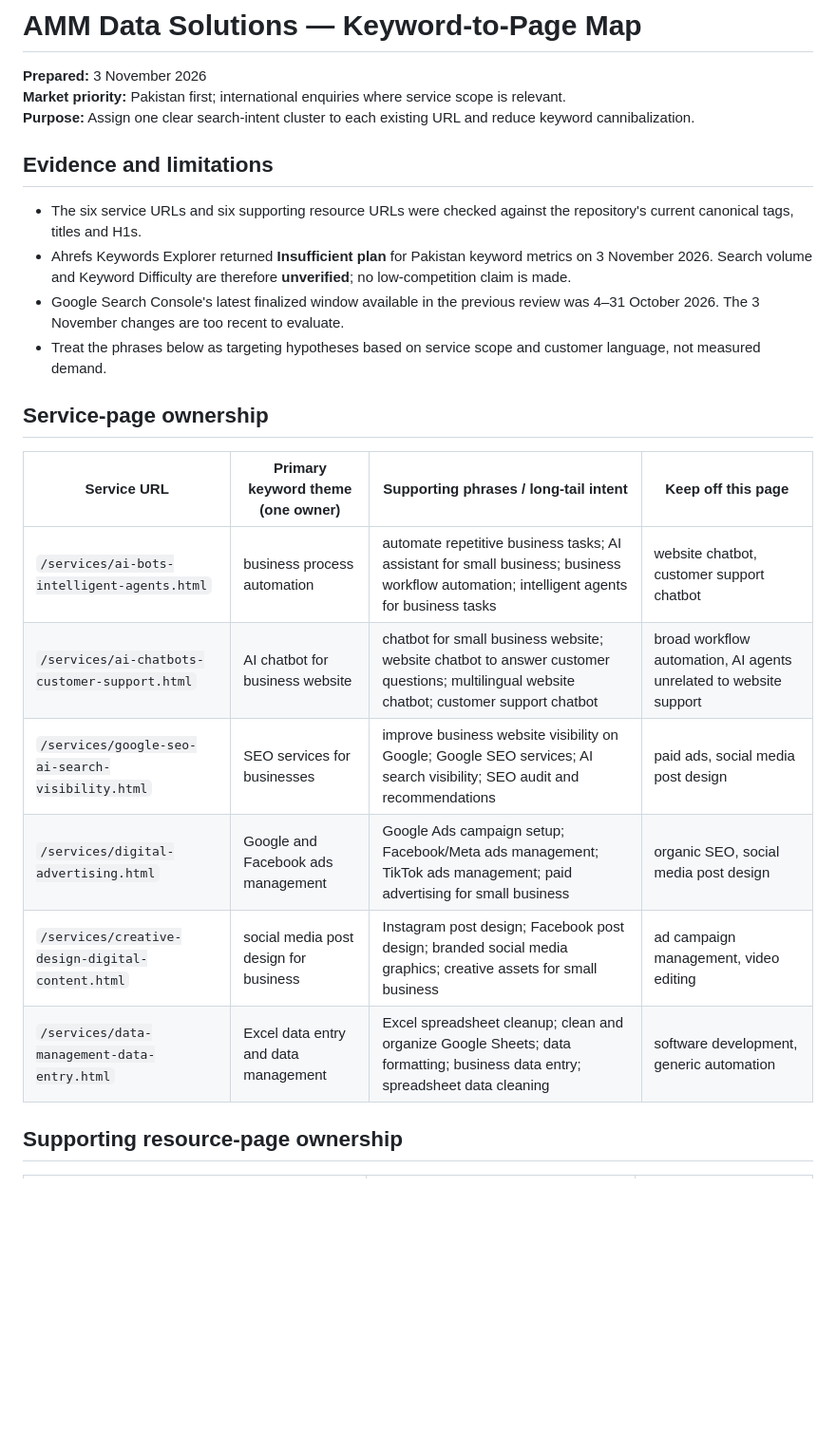
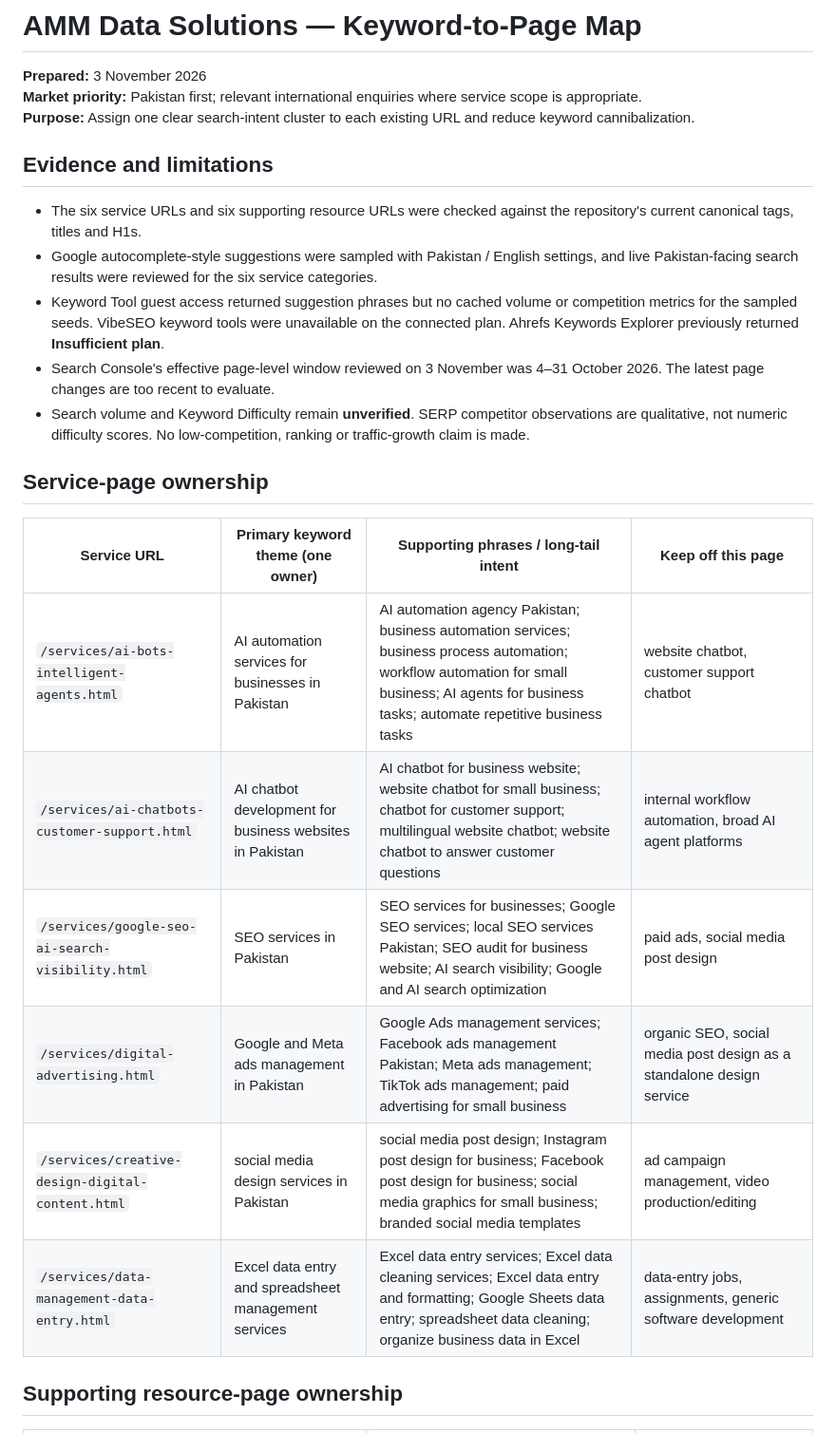
Before and after one commit to wwwab229-cpu/amm-data-solutions-new, a Markdown page: docs/seo-keyword-to-page-map-2026-11.md, the part around one of its changes. Shown at 95% size. Rendered like a GitHub page; blank space fills up the shorter version.

Commit message:
Align keyword ownership map with Pakistan SERP research

```diff
--- a/docs/seo-keyword-to-page-map-2026-11.md
+++ b/docs/seo-keyword-to-page-map-2026-11.md
@@ -1,24 +1,25 @@
 # AMM Data Solutions — Keyword-to-Page Map
 **Prepared:** 3 November 2026
-**Market priority:** Pakistan first; international enquiries where service scope is relevant.
+**Market priority:** Pakistan first; relevant international enquiries where service scope is appropriate.
 **Purpose:** Assign one clear search-intent cluster to each existing URL and reduce keyword cannibalization.
 
 ## Evidence and limitations
 - The six service URLs and six supporting resource URLs were checked against the repository's current canonical tags, titles and H1s.
-- Ahrefs Keywords Explorer returned **Insufficient plan** for Pakistan keyword metrics on 3 November 2026. Search volume and Keyword Difficulty are therefore **unverified**; no low-competition claim is made.
-- Google Search Console's latest finalized window available in the previous review was 4–31 October 2026. The 3 November changes are too recent to evaluate.
-- Treat the phrases below as targeting hypotheses based on service scope and customer language, not measured demand.
+- Google autocomplete-style suggestions were sampled with Pakistan / English settings, and live Pakistan-facing search results were reviewed for the six service categories.
+- Keyword Tool guest access returned suggestion phrases but no cached volume or competition metrics for the sampled seeds. VibeSEO keyword tools were unavailable on the connected plan. Ahrefs Keywords Explorer previously returned **Insufficient plan**.
+- Search Console's effective page-level window reviewed on 3 November was 4–31 October 2026. The latest page changes are too recent to evaluate.
+- Search volume and Keyword Difficulty remain **unverified**. SERP competitor observations are qualitative, not numeric difficulty scores. No low-competition, ranking or traffic-growth claim is made.
 
 ## Service-page ownership
 
 | Service URL | Primary keyword theme (one owner) | Supporting phrases / long-tail intent | Keep off this page |
 |---|---|---|---|
-| `/services/ai-bots-intelligent-agents.html` | business process automation | automate repetitive business tasks; AI assistant for small business; business workflow automation; intelligent agents for business tasks | website chatbot, customer support chatbot |
-| `/services/ai-chatbots-customer-support.html` | AI chatbot for business website | chatbot for small business website; website chatbot to answer customer questions; multilingual website chatbot; customer support chatbot | broad workflow automation, AI agents unrelated to website support |
-| `/services/google-seo-ai-search-visibility.html` | SEO services for businesses | improve business website visibility on Google; Google SEO services; AI search visibility; SEO audit and recommendations | paid ads, social media post design |
-| `/services/digital-advertising.html` | Google and Facebook ads management | Google Ads campaign setup; Facebook/Meta ads management; TikTok ads management; paid advertising for small business | organic SEO, social media post design |
-| `/services/creative-design-digital-content.html` | social media post design for business | Instagram post design; Facebook post design; branded social media graphics; creative assets for small business | ad campaign management, video editing |
-| `/services/data-management-data-entry.html` | Excel data entry and data management | Excel spreadsheet cleanup; clean and organize Google Sheets; data formatting; business data entry; spreadsheet data cleaning | software development, generic automation |
+| `/services/ai-bots-intelligent-agents.html` | AI automation services for businesses in Pakistan | AI automation agency Pakistan; business automation services; business process automation; workflow automation for small business; AI agents for business tasks; automate repetitive business tasks | website chatbot, customer support chatbot |
+| `/services/ai-chatbots-customer-support.html` | AI chatbot development for business websites in Pakistan | AI chatbot for business website; website chatbot for small business; chatbot for customer support; multilingual website chatbot; website chatbot to answer customer questions | internal workflow automation, broad AI agent platforms |
+| `/services/google-seo-ai-search-visibility.html` | SEO services in Pakistan | SEO services for businesses; Google SEO services; local SEO services Pakistan; SEO audit for business website; AI search visibility; Google and AI search optimization | paid ads, social media post design |
+| `/services/digital-advertising.html` | Google and Meta ads management in Pakistan | Google Ads management services; Facebook ads management Pakistan; Meta ads management; TikTok ads management; paid advertising for small business | organic SEO, social media post design as a standalone design service |
+| `/services/creative-design-digital-content.html` | social media design services in Pakistan | social media post design; Instagram post design for business; Facebook post design for business; social media graphics for small business; branded social media templates | ad campaign management, video production/editing |
+| `/services/data-management-data-entry.html` | Excel data entry and spreadsheet management services | Excel data entry services; Excel data cleaning services; Excel data entry and formatting; Google Sheets data entry; spreadsheet data cleaning; organize business data in Excel | data-entry jobs, assignments, generic software development |
 
 ## Supporting resource-page ownership
 
```
Also changed, not shown: other parts of docs/seo-keyword-to-page-map-2026-11.md (+7 -5 lines).
